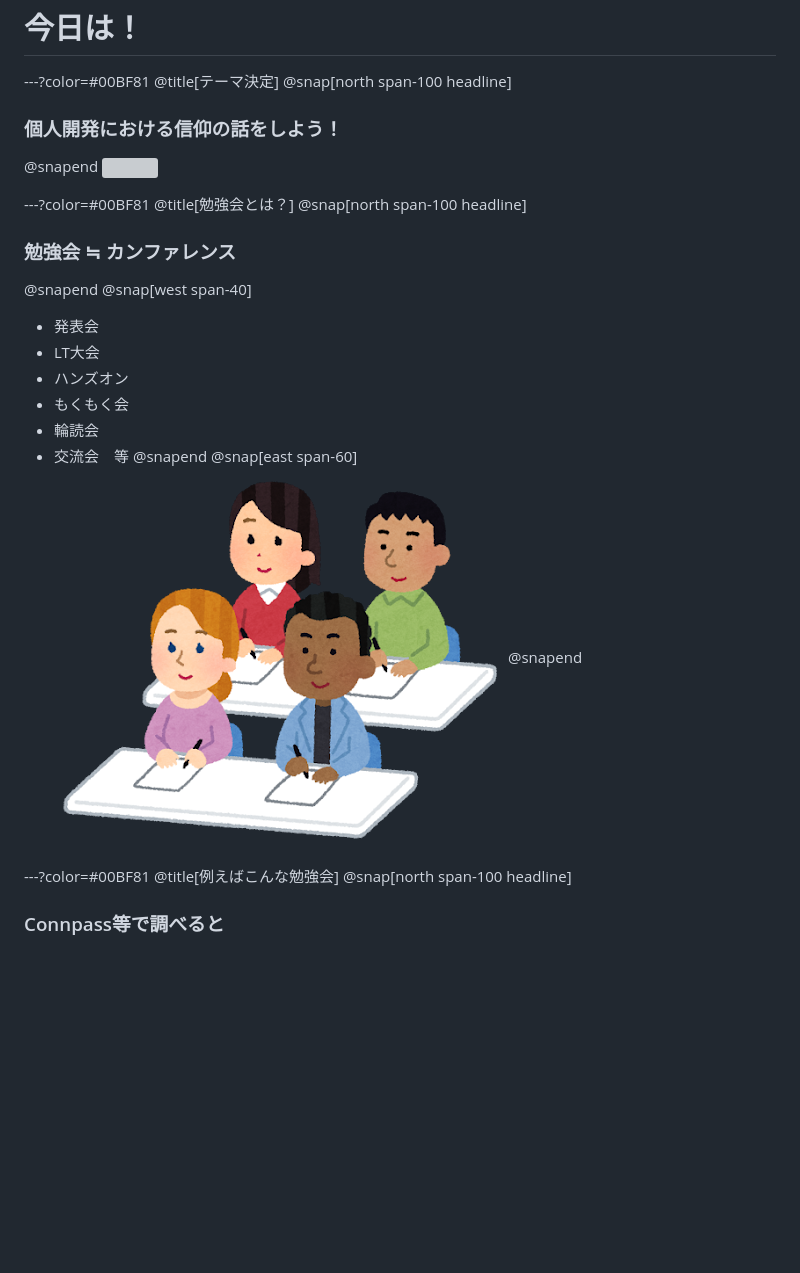
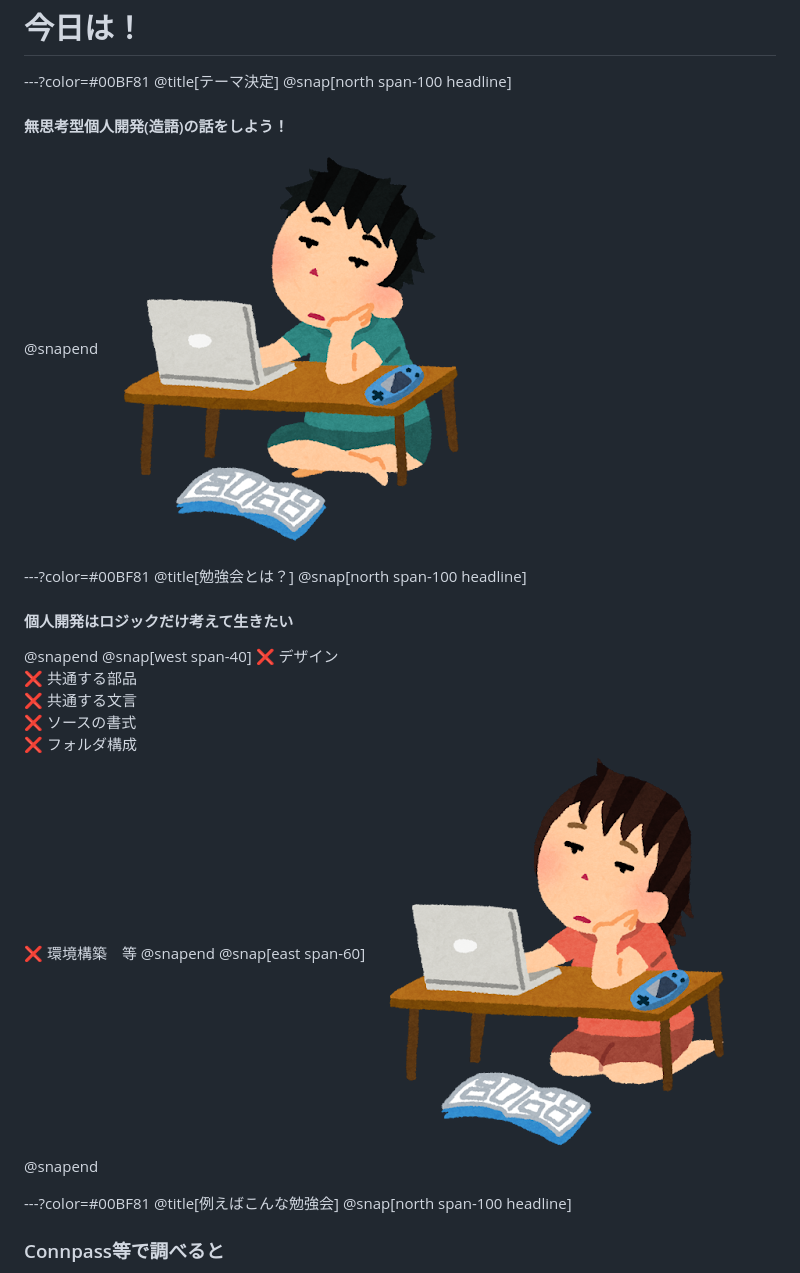
Before and after one commit to Skmt3P/gitpitch, a Markdown page: PITCHME.md, the part around the change printed below. GitHub-like rendering; pictures changed too: assets/img/neet_man.png (added), assets/img/neet_woman.png (added); blank space fills up the shorter version; grey boxes are pictures that could not be loaded.

```diff
--- a/PITCHME.md
+++ b/PITCHME.md
@@ -62,25 +63,25 @@
 ---?color=#00BF81
 @title[テーマ決定]
 @snap[north span-100 headline]
-### 個人開発における信仰の話をしよう！
+#### 無思考型個人開発(造語)の話をしよう！
 @snapend
-![](assets/img/god.svg)
+![](assets/img/neet_man.png)
 
 ---?color=#00BF81
 @title[勉強会とは？]
 @snap[north span-100 headline]
-### 勉強会 ≒ カンファレンス
+#### 個人開発はロジックだけ考えて生きたい
 @snapend
 @snap[west span-40]
-- 発表会 <br>
-- LT大会 <br>
-- ハンズオン <br>
-- もくもく会 <br>
-- 輪読会 <br>
-- 交流会　等
+❌ デザイン <br>
+❌ 共通する部品 <br>
+❌ 共通する文言 <br>
+❌ ソースの書式 <br>
+❌ フォルダ構成 <br>
+❌ 環境構築　等
 @snapend
 @snap[east span-60]
-![](assets/img/study.png)
+![](assets/img/neet_woman.png)
 @snapend
 
 ---?color=#00BF81
```
Also changed, not shown: other parts of PITCHME.md (+2 -1 lines), assets/img/god.png (added), 1 other file.
